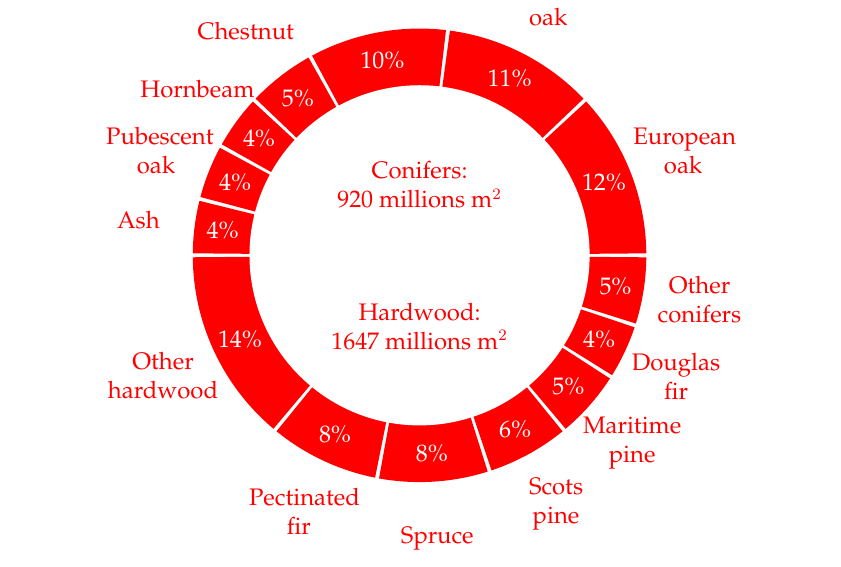
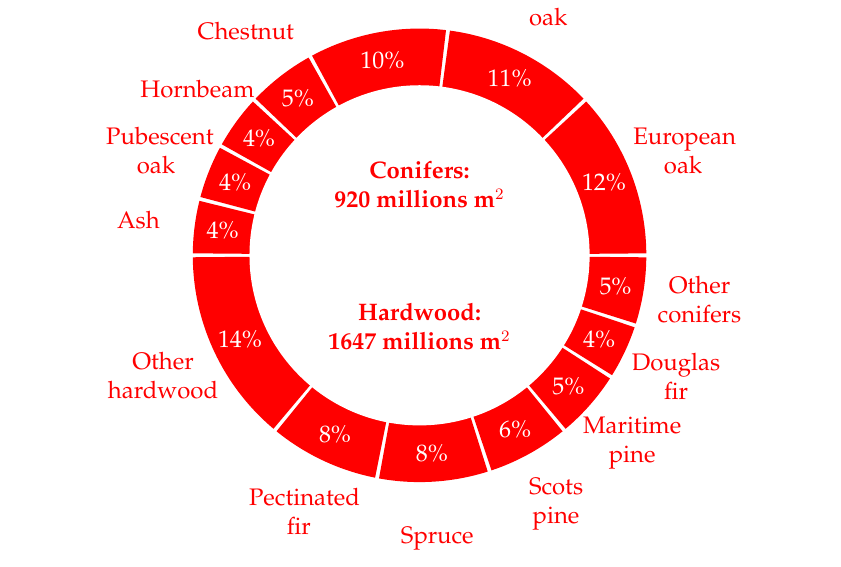
Before and after one commit to cdechesne/thesis, a LaTeX thesis (v4_backup/main.tex, which reads v4_backup/Chapters/Introduction.tex): part of page 13 of 72, cut so that both start at the same text. Compiled offline with pdfLaTeX.

Commit message:
Commit folder 25-07-2017 17:46:21

```diff
--- a/v4_backup/Chapters/Introduction.tex
+++ b/v4_backup/Chapters/Introduction.tex
@@ -249,10 +249,10 @@ Currently, the forest LC is obtained through remote sensing (namely photo-inter\
 
 \draw[fill=white,draw=none] (0,0) circle (\rb);
 
-\node[color=red] at (0,1.5) {Conifers: };
-\node[color=red] at (0,1) {920 millions m$^{2}$};
-\node[color=red] at (0,-1) {Hardwood: };
-\node[color=red] at (0,-1.5) {1647 millions m$^{2}$};
+\node[color=red] at (0,1.5) {\textbf{Conifers: }};
+\node[color=red] at (0,1) {\textbf{920 millions m$^{2}$}};
+\node[color=red] at (0,-1) {\textbf{Hardwood: }};
+\node[color=red] at (0,-1.5) {\textbf{1647 millions m$^{2}$}};
 
 \end{tikzpicture}
 \caption{Distribution wood volume per species.}
```
Also changed, not shown: v4_backup/main.pdf.
